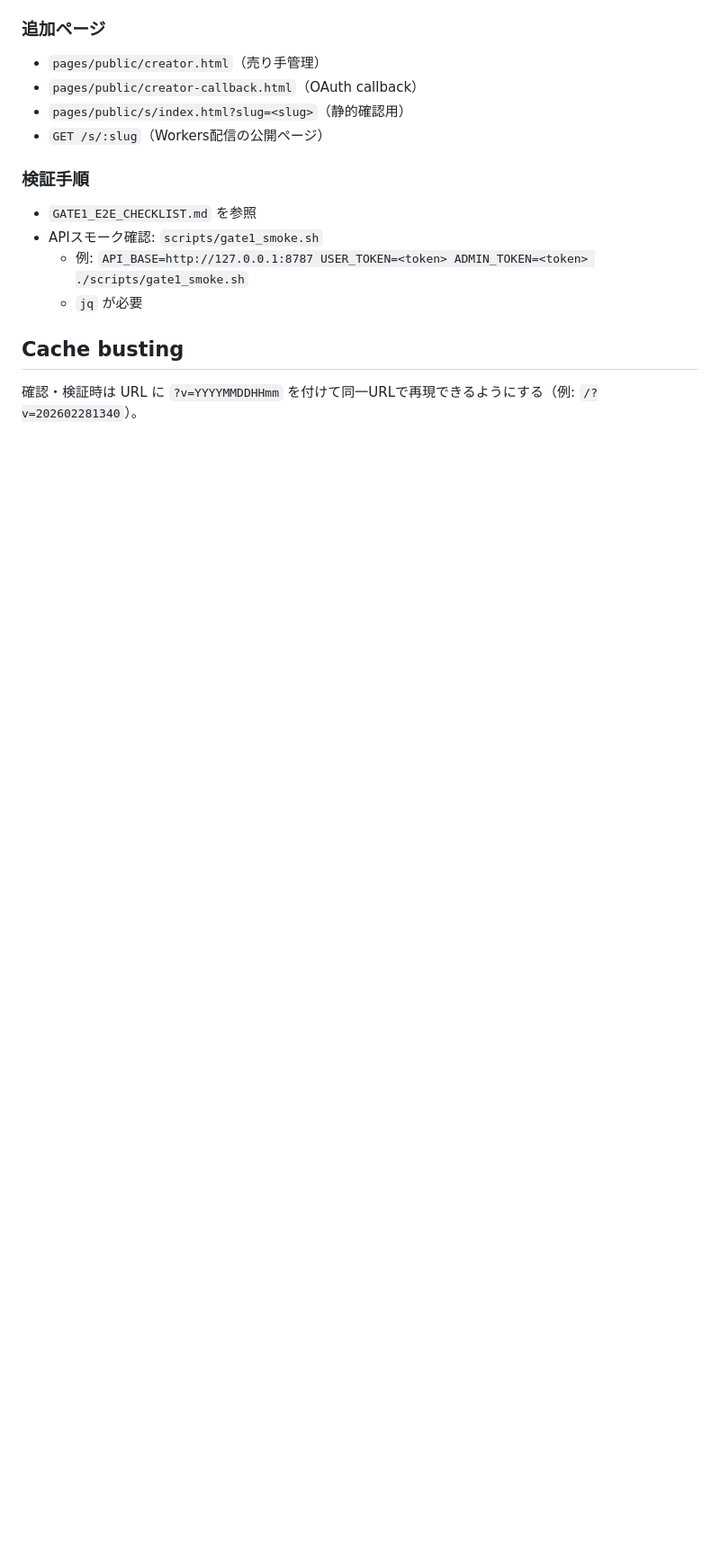
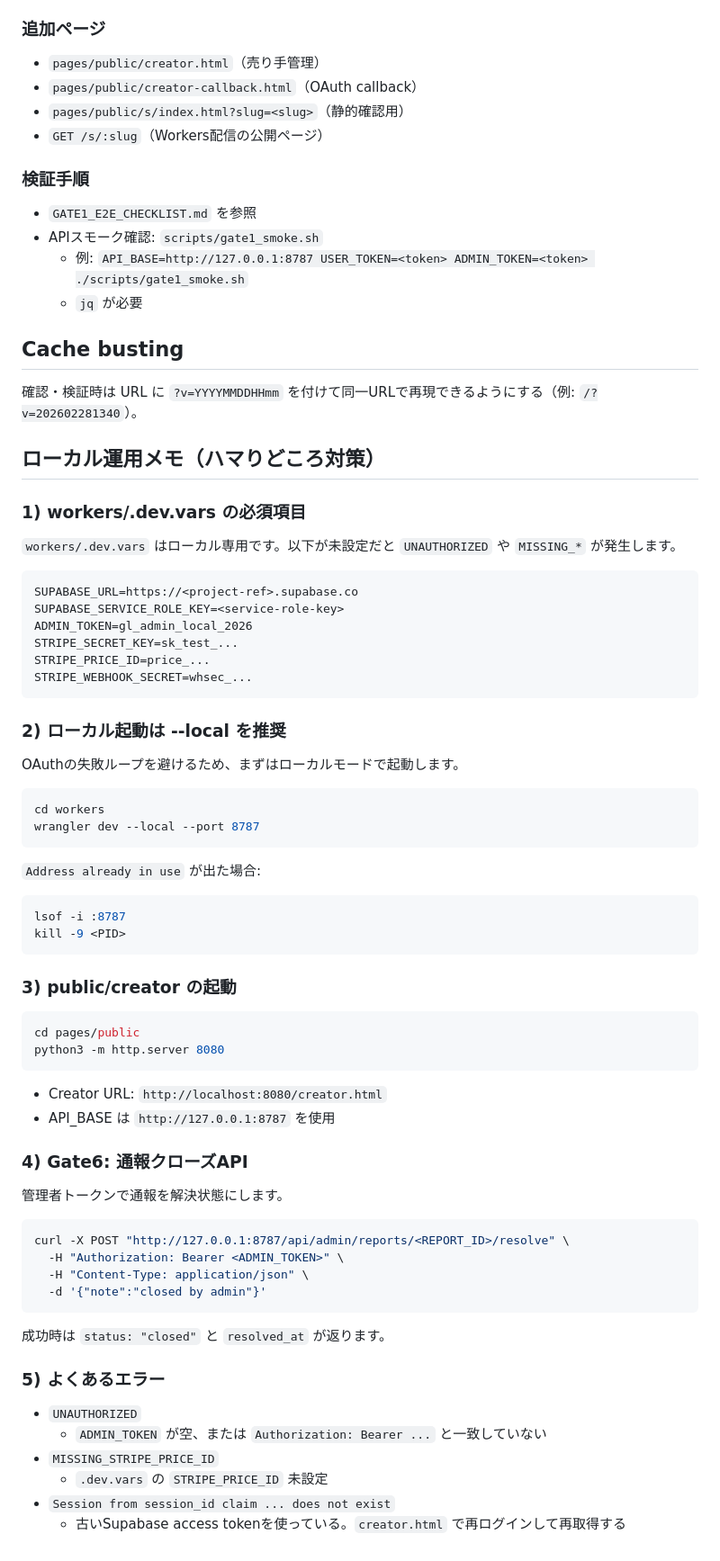
Before and after one commit to tarouuseru/gacha-lab, a Markdown page: README.md, the part around one of its changes. Shown at 90% size. Drawn GitHub-style; blank space fills up the shorter version.

Commit message:
docs: add local ops guide for billing/report resolve

````diff
--- a/README.md
+++ b/README.md
@@ -161,3 +162,62 @@ python -m http.server 8080
 
 ## Cache busting
 確認・検証時は URL に `?v=YYYYMMDDHHmm` を付けて同一URLで再現できるようにする（例: `/?v=202602281340`）。
+
+## ローカル運用メモ（ハマりどころ対策）
+
+### 1) workers/.dev.vars の必須項目
+`workers/.dev.vars` はローカル専用です。以下が未設定だと `UNAUTHORIZED` や `MISSING_*` が発生します。
+
+```env
+SUPABASE_URL=https://<project-ref>.supabase.co
+SUPABASE_SERVICE_ROLE_KEY=<service-role-key>
+ADMIN_TOKEN=gl_admin_local_2026
+STRIPE_SECRET_KEY=sk_test_...
+STRIPE_PRICE_ID=price_...
+STRIPE_WEBHOOK_SECRET=whsec_...
+```
+
+### 2) ローカル起動は --local を推奨
+OAuthの失敗ループを避けるため、まずはローカルモードで起動します。
+
+```bash
+cd workers
+wrangler dev --local --port 8787
+```
+
+`Address already in use` が出た場合:
+
+```bash
+lsof -i :8787
+kill -9 <PID>
+```
+
+### 3) public/creator の起動
+
+```bash
+cd pages/public
+python3 -m http.server 8080
+```
+
+- Creator URL: `http://localhost:8080/creator.html`
+- API_BASE は `http://127.0.0.1:8787` を使用
+
+### 4) Gate6: 通報クローズAPI
+管理者トークンで通報を解決状態にします。
+
+```bash
+curl -X POST "http://127.0.0.1:8787/api/admin/reports/<REPORT_ID>/resolve" \
+  -H "Authorization: Bearer <ADMIN_TOKEN>" \
+  -H "Content-Type: application/json" \
+  -d '{"note":"closed by admin"}'
+```
+
+成功時は `status: "closed"` と `resolved_at` が返ります。
+
+### 5) よくあるエラー
+- `UNAUTHORIZED`
+  - `ADMIN_TOKEN` が空、または `Authorization: Bearer ...` と一致していない
+- `MISSING_STRIPE_PRICE_ID`
+  - `.dev.vars` の `STRIPE_PRICE_ID` 未設定
+- `Session from session_id claim ... does not exist`
+  - 古いSupabase access tokenを使っている。`creator.html` で再ログインして再取得する
````
Also changed, not shown: other parts of README.md (+1 -0 lines).
